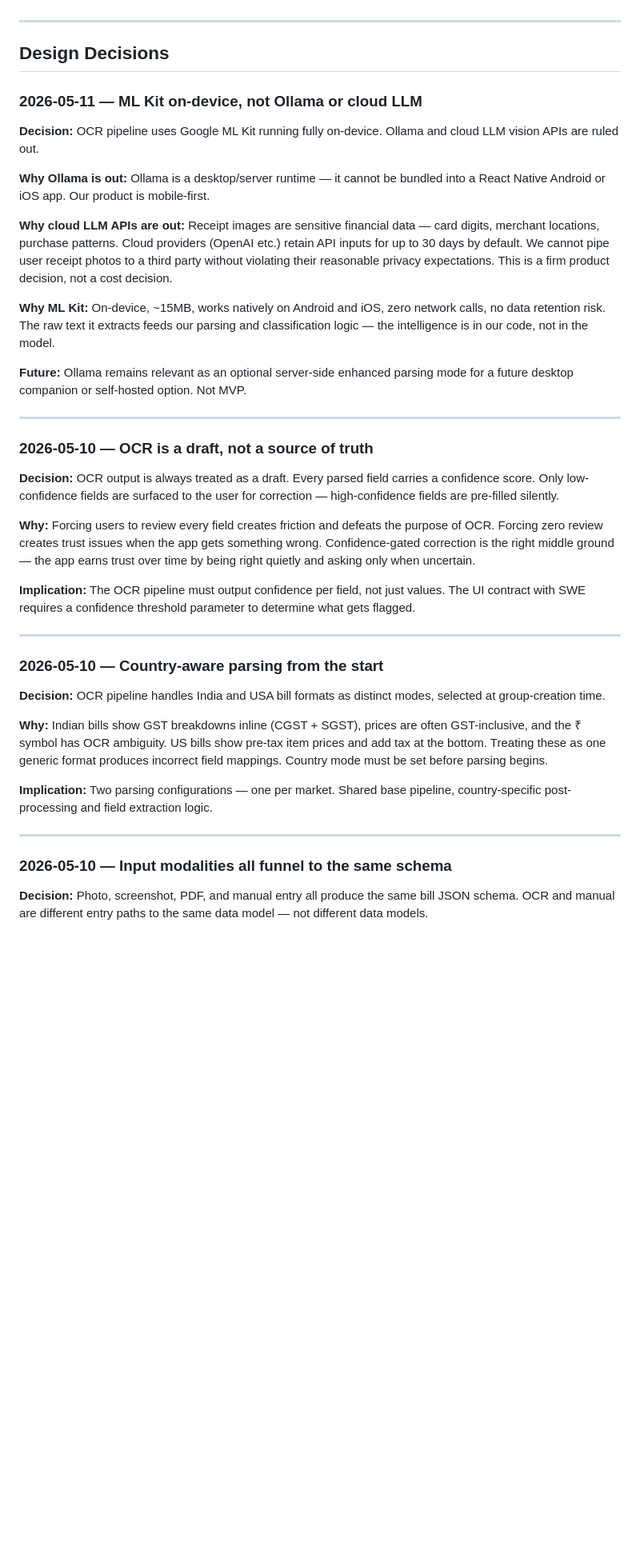
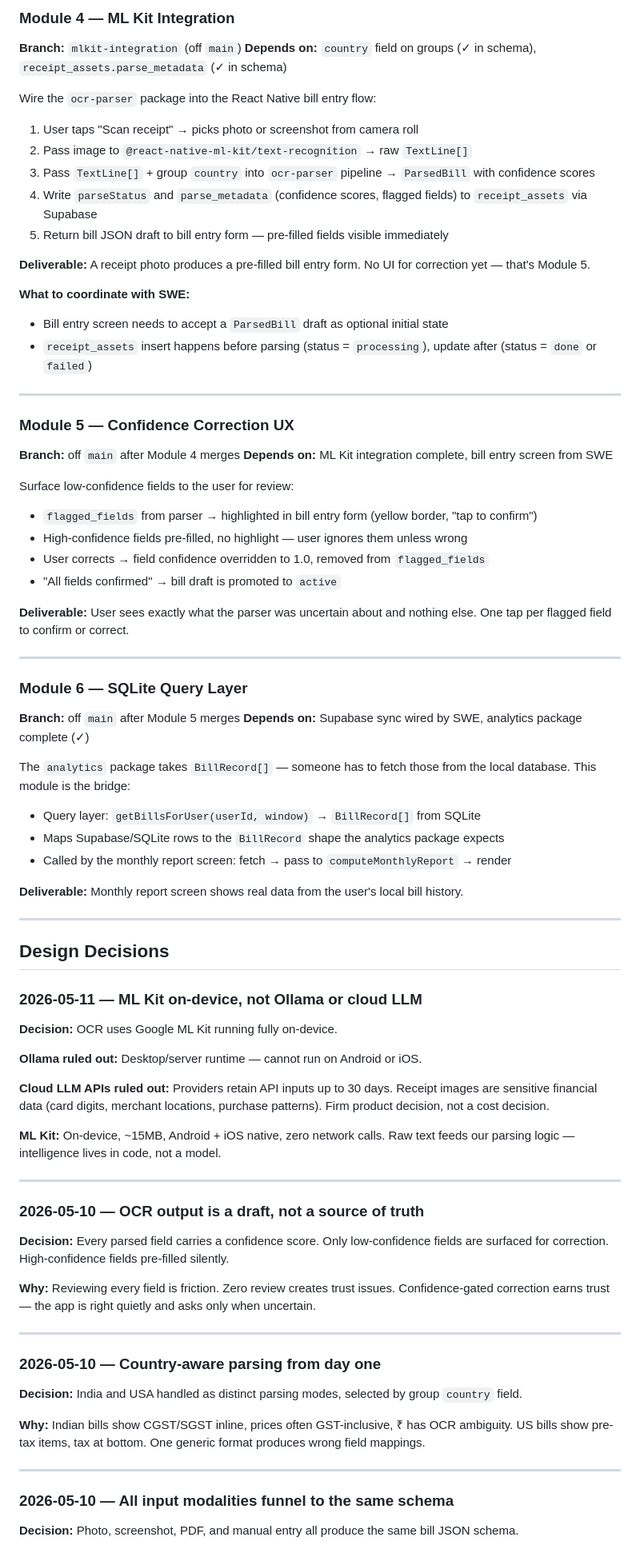
Before and after one commit to YeshwanthBalaji0412/SplitMate, a Markdown page: MLE.md, the part around one of its changes. Shown at 80% size. Rendered like a GitHub page; blank space fills up the shorter version.

```diff
--- a/MLE.md
+++ b/MLE.md
@@ -70,3 +66,48 @@ Metrics to track per user per group from day one:
+### Module 4 — ML Kit Integration
+**Branch:** `mlkit-integration` (off `main`)
+**Depends on:** `country` field on groups (✓ in schema), `receipt_assets.parse_metadata` (✓ in schema)
+
+Wire the `ocr-parser` package into the React Native bill entry flow:
+
+1. User taps "Scan receipt" → picks photo or screenshot from camera roll
+2. Pass image to `@react-native-ml-kit/text-recognition` → raw `TextLine[]`
+3. Pass `TextLine[]` + group `country` into `ocr-parser` pipeline → `ParsedBill` with confidence scores
+4. Write `parseStatus` and `parse_metadata` (confidence scores, flagged fields) to `receipt_assets` via Supabase
+5. Return bill JSON draft to bill entry form — pre-filled fields visible immediately
+
+**Deliverable:** A receipt photo produces a pre-filled bill entry form. No UI for correction yet — that's Module 5.
+
+**What to coordinate with SWE:**
+- Bill entry screen needs to accept a `ParsedBill` draft as optional initial state
+- `receipt_assets` insert happens before parsing (status = `processing`), update after (status = `done` or `failed`)
+
+---
+
+### Module 5 — Confidence Correction UX
+**Branch:** off `main` after Module 4 merges
+**Depends on:** ML Kit integration complete, bill entry screen from SWE
+
+Surface low-confidence fields to the user for review:
+- `flagged_fields` from parser → highlighted in bill entry form (yellow border, "tap to confirm")
+- High-confidence fields pre-filled, no highlight — user ignores them unless wrong
+- User corrects → field confidence overridden to 1.0, removed from `flagged_fields`
+- "All fields confirmed" → bill draft is promoted to `active`
+
+**Deliverable:** User sees exactly what the parser was uncertain about and nothing else. One tap per flagged field to confirm or correct.
+
+---
+
+### Module 6 — SQLite Query Layer
+**Branch:** off `main` after Module 5 merges
+**Depends on:** Supabase sync wired by SWE, analytics package complete (✓)
+
+The `analytics` package takes `BillRecord[]` — someone has to fetch those from the local database. This module is the bridge:
+
+- Query layer: `getBillsForUser(userId, window)` → `BillRecord[]` from SQLite
+- Maps Supabase/SQLite rows to the `BillRecord` shape the analytics package expects
+- Called by the monthly report screen: fetch → pass to `computeMonthlyReport` → render
+
+**Deliverable:** Monthly report screen shows real data from the user's local bill history.
 
 ---
 
@@ -74,39 +115,33 @@ Metrics to track per user per group from day one:
 
 ### 2026-05-11 — ML Kit on-device, not Ollama or cloud LLM
 
-**Decision:** OCR pipeline uses Google ML Kit running fully on-device. Ollama and cloud LLM vision APIs are ruled out.
+**Decision:** OCR uses Google ML Kit running fully on-device.
 
-**Why Ollama is out:** Ollama is a desktop/server runtime — it cannot be bundled into a React Native Android or iOS app. Our product is mobile-first.
+**Ollama ruled out:** Desktop/server runtime — cannot run on Android or iOS.
 
-**Why cloud LLM APIs are out:** Receipt images are sensitive financial data — card digits, merchant locations, purchase patterns. Cloud providers (OpenAI etc.) retain API inputs for up to 30 days by default. We cannot pipe user receipt photos to a third party without violating their reasonable privacy expectations. This is a firm product decision, not a cost decision.
+**Cloud LLM APIs ruled out:** Providers retain API inputs up to 30 days. Receipt images are sensitive financial data (card digits, merchant locations, purchase patterns). Firm product decision, not a cost decision.
 
-**Why ML Kit:** On-device, ~15MB, works natively on Android and iOS, zero network calls, no data retention risk. The raw text it extracts feeds our parsing and classification logic — the intelligence is in our code, not in the model.
-
-**Future:** Ollama remains relevant as an optional server-side enhanced parsing mode for a future desktop companion or self-hosted option. Not MVP.
+**ML Kit:** On-device, ~15MB, Android + iOS native, zero network calls. Raw text feeds our parsing logic — intelligence lives in code, not a model.
 
 ---
 
-### 2026-05-10 — OCR is a draft, not a source of truth
+### 2026-05-10 — OCR output is a draft, not a source of truth
 
-**Decision:** OCR output is always treated as a draft. Every parsed field carries a confidence score. Only low-confidence fields are surfaced to the user for correction — high-confidence fields are pre-filled silently.
+**Decision:** Every parsed field carries a confidence score. Only low-confidence fields are surfaced for correction. High-confidence fields pre-filled silently.
 
-**Why:** Forcing users to review every field creates friction and defeats the purpose of OCR. Forcing zero review creates trust issues when the app gets something wrong. Confidence-gated correction is the right middle ground — the app earns trust over time by being right quietly and asking only when uncertain.
-
-**Implication:** The OCR pipeline must output confidence per field, not just values. The UI contract with SWE requires a confidence threshold parameter to determine what gets flagged.
+**Why:** Reviewing every field is friction. Zero review creates trust issues. Confidence-gated correction earns trust — the app is right quietly and asks only when uncertain.
 
 ---
 
-### 2026-05-10 — Country-aware parsing from the start
+### 2026-05-10 — Country-aware parsing from day one
 
-**Decision:** OCR pipeline handles India and USA bill formats as distinct modes, selected at group-creation time.
+**Decision:** India and USA handled as distinct parsing modes, selected by group `country` field.
 
-**Why:** Indian bills show GST breakdowns inline (CGST + SGST), prices are often GST-inclusive, and the ₹ symbol has OCR ambiguity. US bills show pre-tax item prices and add tax at the bottom. Treating these as one generic format produces incorrect field mappings. Country mode must be set before parsing begins.
-
-**Implication:** Two parsing configurations — one per market. Shared base pipeline, country-specific post-processing and field extraction logic.
+**Why:** Indian bills show CGST/SGST inline, prices often GST-inclusive, ₹ has OCR ambiguity. US bills show pre-tax items, tax at bottom. One generic format produces wrong field mappings.
 
 ---
 
-### 2026-05-10 — Input modalities all funnel to the same schema
+### 2026-05-10 — All input modalities funnel to the same schema
 
-**Decision:** Photo, screenshot, PDF, and manual entry all produce the same bill JSON schema. OCR and manual are different entry paths to the same data model — not different data models.
+**Decision:** Photo, screenshot, PDF, and manual entry all produce the same bill JSON schema.
 
```
Also changed, not shown: other parts of MLE.md (+72 -71 lines).
